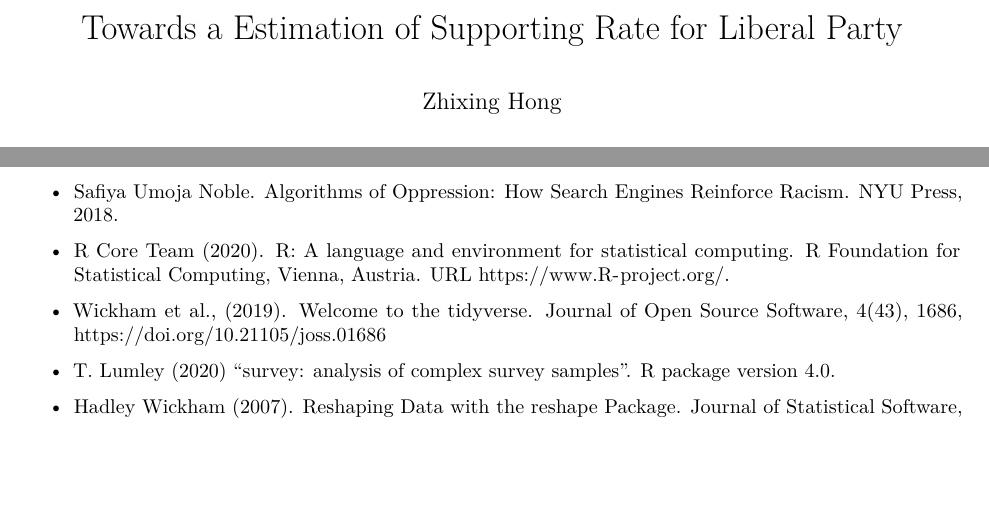
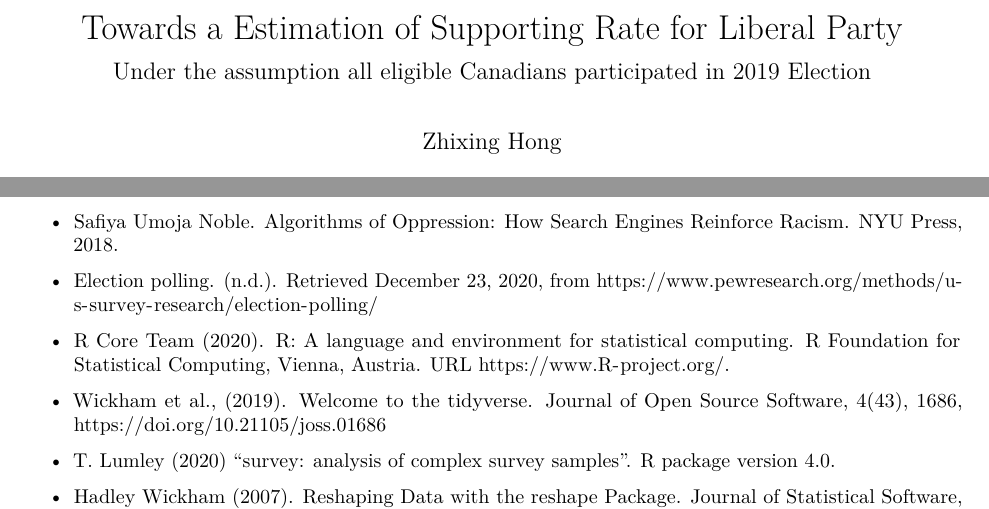
Before and after one commit to neverknowhen/2019-Canadian-Election-Study, an R Markdown document (output/Canadian Election 2019.Rmd): two parts of pages 1 and 7 of 11, joined at a grey line, cut so that both start at the same text, the shorter picture padded with empty space. Rendered offline with R 4.5, knitr and Pandoc, then LaTeX, with nearby package versions; some code elsewhere in the file could not run offline.

Commit message:
final commit

```diff
--- a/output/Canadian Election 2019.Rmd
+++ b/output/Canadian Election 2019.Rmd
@@ -1,5 +1,6 @@
 ---
 title: "Towards a Estimation of Supporting Rate for Liberal Party"
+subtitle: "Under the assumption all eligible Canadians participated in 2019 Election"
 author: "Zhixing Hong"
 date: "12/15/2020"
 output:
@@ -241,6 +242,8 @@ x$byClass%>%kable(caption = "Result of Confusion Matrix")
 
 - Safiya Umoja Noble. Algorithms of Oppression: How Search Engines Reinforce Racism. NYU Press, 2018.
 
+- Election polling. (n.d.). Retrieved December 23, 2020, from https://www.pewresearch.org/methods/u-s-survey-research/election-polling/
+
 - R Core Team (2020). R: A language and environment for statistical computing. R Foundation for
   Statistical Computing, Vienna, Austria. URL https://www.R-project.org/.
 
```
Also changed, not shown: output/Canadian-Election-2019.pdf.
